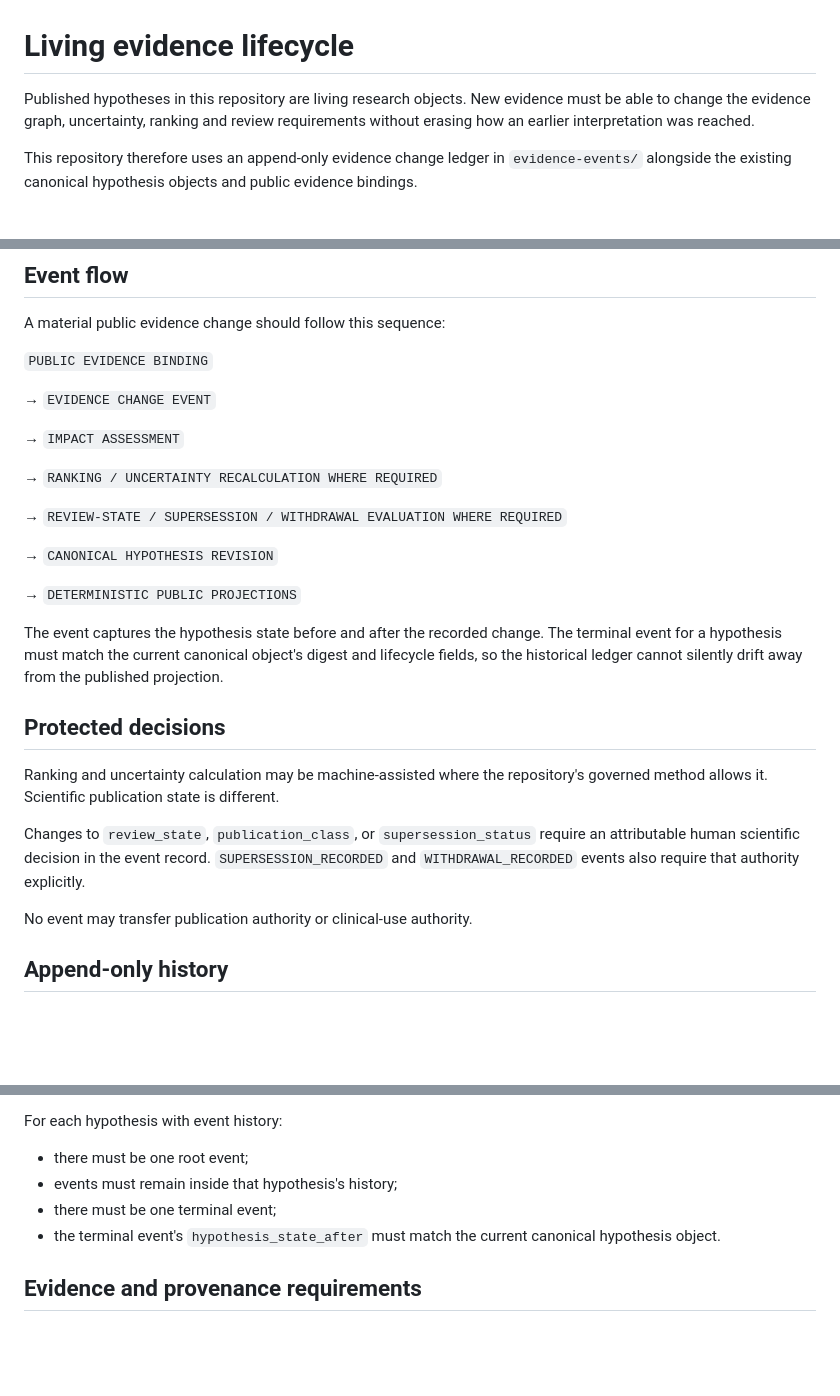
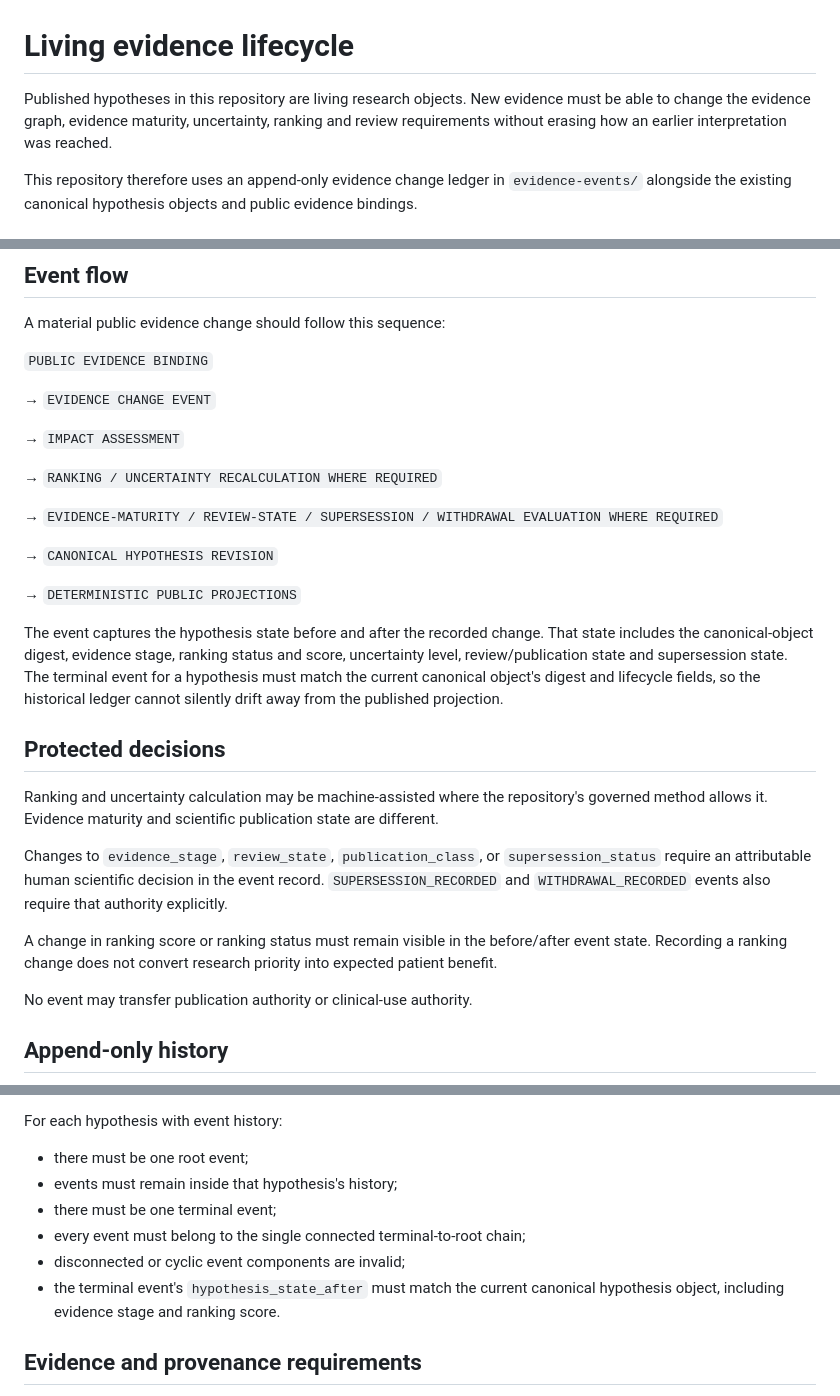
Before and after one commit to EduLinked-coder/Osteosarcoma-Therapeutic-Hypotheses-Open-Machine-Readable-Research, a Markdown page: docs/living-evidence-lifecycle.md, 3 parts joined by grey strips. Rendered like a GitHub page; blank space fills up the shorter version.

Commit message:
Document evidence maturity and ranking history controls

```diff
--- a/docs/living-evidence-lifecycle.md
+++ b/docs/living-evidence-lifecycle.md
@@ -1,6 +1,6 @@
 # Living evidence lifecycle
 
-Published hypotheses in this repository are living research objects. New evidence must be able to change the evidence graph, uncertainty, ranking and review requirements without erasing how an earlier interpretation was reached.
+Published hypotheses in this repository are living research objects. New evidence must be able to change the evidence graph, evidence maturity, uncertainty, ranking and review requirements without erasing how an earlier interpretation was reached.
 
 This repository therefore uses an append-only evidence change ledger in `evidence-events/` alongside the existing canonical hypothesis objects and public evidence bindings.
 
@@ -22,19 +22,21 @@ A material public evidence change should follow this sequence:
 
 → `RANKING / UNCERTAINTY RECALCULATION WHERE REQUIRED`
 
-→ `REVIEW-STATE / SUPERSESSION / WITHDRAWAL EVALUATION WHERE REQUIRED`
+→ `EVIDENCE-MATURITY / REVIEW-STATE / SUPERSESSION / WITHDRAWAL EVALUATION WHERE REQUIRED`
 
 → `CANONICAL HYPOTHESIS REVISION`
 
 → `DETERMINISTIC PUBLIC PROJECTIONS`
 
-The event captures the hypothesis state before and after the recorded change. The terminal event for a hypothesis must match the current canonical object's digest and lifecycle fields, so the historical ledger cannot silently drift away from the published projection.
+The event captures the hypothesis state before and after the recorded change. That state includes the canonical-object digest, evidence stage, ranking status and score, uncertainty level, review/publication state and supersession state. The terminal event for a hypothesis must match the current canonical object's digest and lifecycle fields, so the historical ledger cannot silently drift away from the published projection.
 
 ## Protected decisions
 
-Ranking and uncertainty calculation may be machine-assisted where the repository's governed method allows it. Scientific publication state is different.
+Ranking and uncertainty calculation may be machine-assisted where the repository's governed method allows it. Evidence maturity and scientific publication state are different.
 
-Changes to `review_state`, `publication_class`, or `supersession_status` require an attributable human scientific decision in the event record. `SUPERSESSION_RECORDED` and `WITHDRAWAL_RECORDED` events also require that authority explicitly.
+Changes to `evidence_stage`, `review_state`, `publication_class`, or `supersession_status` require an attributable human scientific decision in the event record. `SUPERSESSION_RECORDED` and `WITHDRAWAL_RECORDED` events also require that authority explicitly.
+
+A change in ranking score or ranking status must remain visible in the before/after event state. Recording a ranking change does not convert research priority into expected patient benefit.
 
 No event may transfer publication authority or clinical-use authority.
 
@@ -49,7 +51,9 @@ For each hypothesis with event history:
 - there must be one root event;
 - events must remain inside that hypothesis's history;
 - there must be one terminal event;
-- the terminal event's `hypothesis_state_after` must match the current canonical hypothesis object.
+- every event must belong to the single connected terminal-to-root chain;
+- disconnected or cyclic event components are invalid;
+- the terminal event's `hypothesis_state_after` must match the current canonical hypothesis object, including evidence stage and ranking score.
 
 ## Evidence and provenance requirements
 
```
Also changed, not shown: other parts of docs/living-evidence-lifecycle.md (+1 -0 lines).
